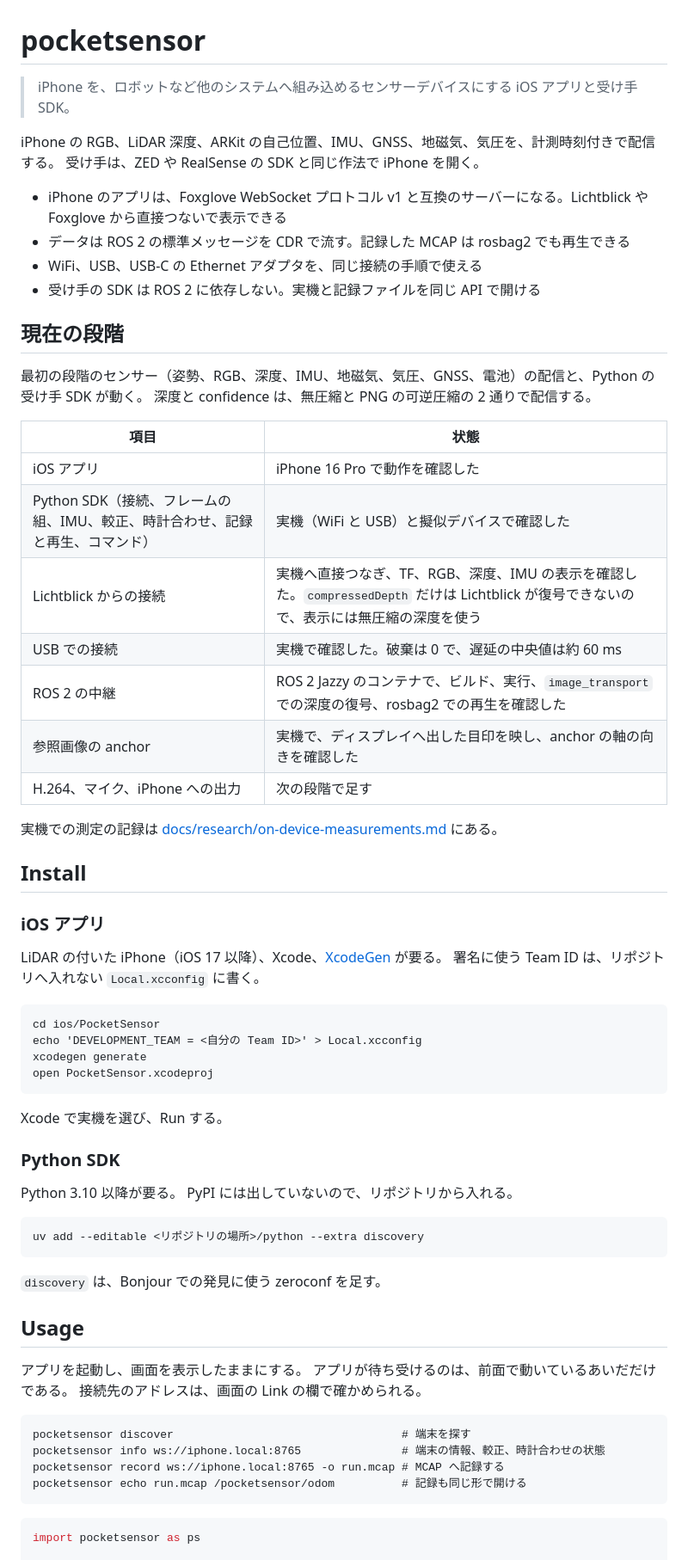
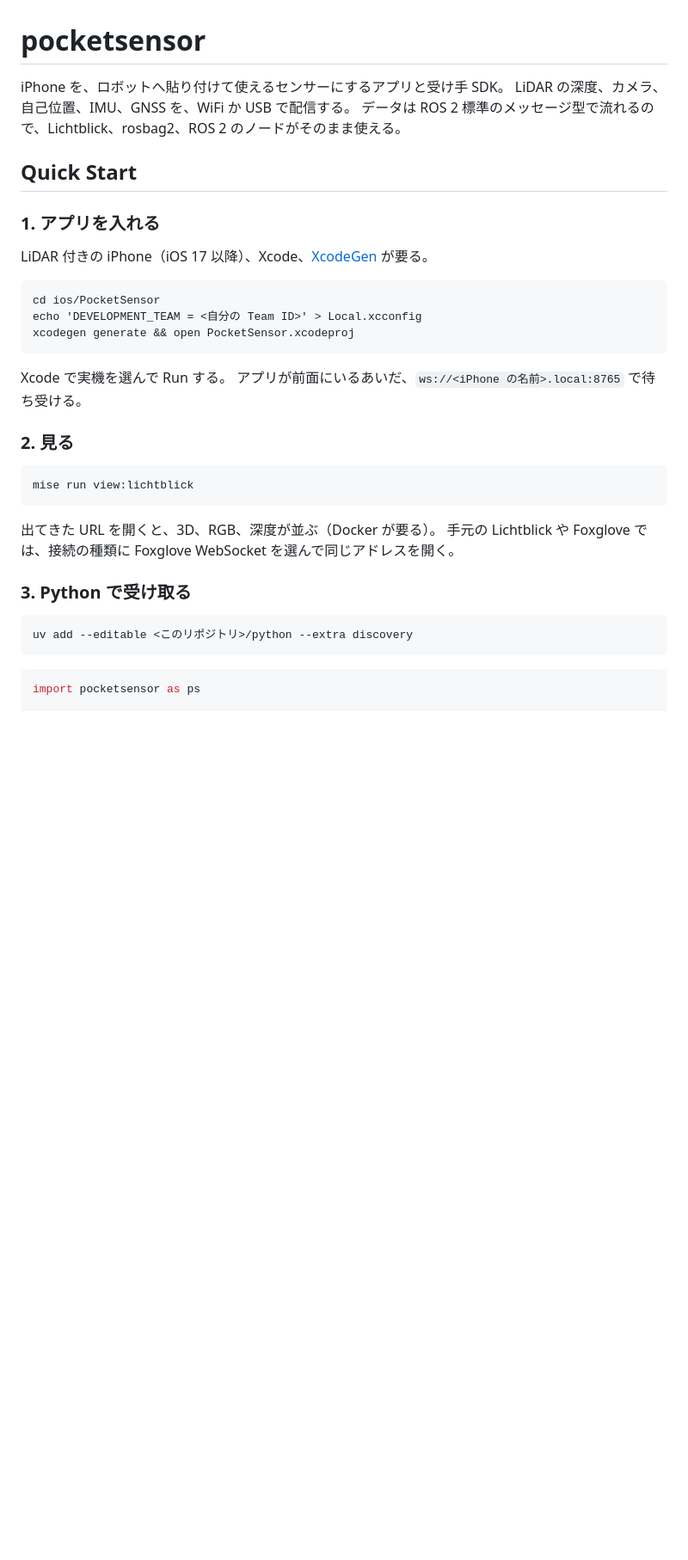
Before and after one commit to bigdra50/pocket-sensor, a Markdown page: README.md, the part around one of its changes. Shown at 86% size. Rendered like a GitHub page; blank space fills up the shorter version.

````diff
--- a/README.md
+++ b/README.md
@@ -1,70 +1,37 @@
 # pocketsensor
 
-> iPhone を、ロボットなど他のシステムへ組み込めるセンサーデバイスにする iOS アプリと受け手 SDK。
+iPhone を、ロボットへ貼り付けて使えるセンサーにするアプリと受け手 SDK。
+LiDAR の深度、カメラ、自己位置、IMU、GNSS を、WiFi か USB で配信する。
+データは ROS 2 標準のメッセージ型で流れるので、Lichtblick、rosbag2、ROS 2 のノードがそのまま使える。
 
-iPhone の RGB、LiDAR 深度、ARKit の自己位置、IMU、GNSS、地磁気、気圧を、計測時刻付きで配信する。
-受け手は、ZED や RealSense の SDK と同じ作法で iPhone を開く。
+## Quick Start
 
-- iPhone のアプリは、Foxglove WebSocket プロトコル v1 と互換のサーバーになる。Lichtblick や Foxglove から直接つないで表示できる
-- データは ROS 2 の標準メッセージを CDR で流す。記録した MCAP は rosbag2 でも再生できる
-- WiFi、USB、USB-C の Ethernet アダプタを、同じ接続の手順で使える
-- 受け手の SDK は ROS 2 に依存しない。実機と記録ファイルを同じ API で開ける
+### 1. アプリを入れる
 
-## 現在の段階
-
-最初の段階のセンサー（姿勢、RGB、深度、IMU、地磁気、気圧、GNSS、電池）の配信と、Python の受け手 SDK が動く。
-深度と confidence は、無圧縮と PNG の可逆圧縮の 2 通りで配信する。
-
-| 項目 | 状態 |
-| --- | --- |
-| iOS アプリ | iPhone 16 Pro で動作を確認した |
-| Python SDK（接続、フレームの組、IMU、較正、時計合わせ、記録と再生、コマンド） | 実機（WiFi と USB）と擬似デバイスで確認した |
-| Lichtblick からの接続 | 実機へ直接つなぎ、TF、RGB、深度、IMU の表示を確認した。`compressedDepth` だけは Lichtblick が復号できないので、表示には無圧縮の深度を使う |
-| USB での接続 | 実機で確認した。破棄は 0 で、遅延の中央値は約 60 ms |
-| ROS 2 の中継 | ROS 2 Jazzy のコンテナで、ビルド、実行、`image_transport` での深度の復号、rosbag2 での再生を確認した |
-| 参照画像の anchor | 実機で、ディスプレイへ出した目印を映し、anchor の軸の向きを確認した |
-| H.264、マイク、iPhone への出力 | 次の段階で足す |
-
-実機での測定の記録は [docs/research/on-device-measurements.md](docs/research/on-device-measurements.md) にある。
-
-## Install
-
-### iOS アプリ
-
-LiDAR の付いた iPhone（iOS 17 以降）、Xcode、[XcodeGen](https://github.com/yonaskolb/XcodeGen) が要る。
-署名に使う Team ID は、リポジトリへ入れない `Local.xcconfig` に書く。
+LiDAR 付きの iPhone（iOS 17 以降）、Xcode、[XcodeGen](https://github.com/yonaskolb/XcodeGen) が要る。
 
 ```
 cd ios/PocketSensor
 echo 'DEVELOPMENT_TEAM = <自分の Team ID>' > Local.xcconfig
-xcodegen generate
-open PocketSensor.xcodeproj
+xcodegen generate && open PocketSensor.xcodeproj
 ```
 
-Xcode で実機を選び、Run する。
+Xcode で実機を選んで Run する。
+アプリが前面にいるあいだ、`ws://<iPhone の名前>.local:8765` で待ち受ける。
 
-### Python SDK
-
-Python 3.10 以降が要る。
-PyPI には出していないので、リポジトリから入れる。
+### 2. 見る
 
 ```
-uv add --editable <リポジトリの場所>/python --extra discovery
+mise run view:lichtblick
 ```
 
-`discovery` は、Bonjour での発見に使う zeroconf を足す。
+出てきた URL を開くと、3D、RGB、深度が並ぶ（Docker が要る）。
+手元の Lichtblick や Foxglove では、接続の種類に Foxglove WebSocket を選んで同じアドレスを開く。
 
-## Usage
-
-アプリを起動し、画面を表示したままにする。
-アプリが待ち受けるのは、前面で動いているあいだだけである。
-接続先のアドレスは、画面の Link の欄で確かめられる。
+### 3. Python で受け取る
 
 ```
-pocketsensor discover                                  # 端末を探す
-pocketsensor info ws://iphone.local:8765               # 端末の情報、較正、時計合わせの状態
-pocketsensor record ws://iphone.local:8765 -o run.mcap # MCAP へ記録する
-pocketsensor echo run.mcap /pocketsensor/odom          # 記録も同じ形で開ける
+uv add --editable <このリポジトリ>/python --extra discovery
 ```
 
 ```python
````
Also changed, not shown: other parts of README.md (+57 -37 lines).
